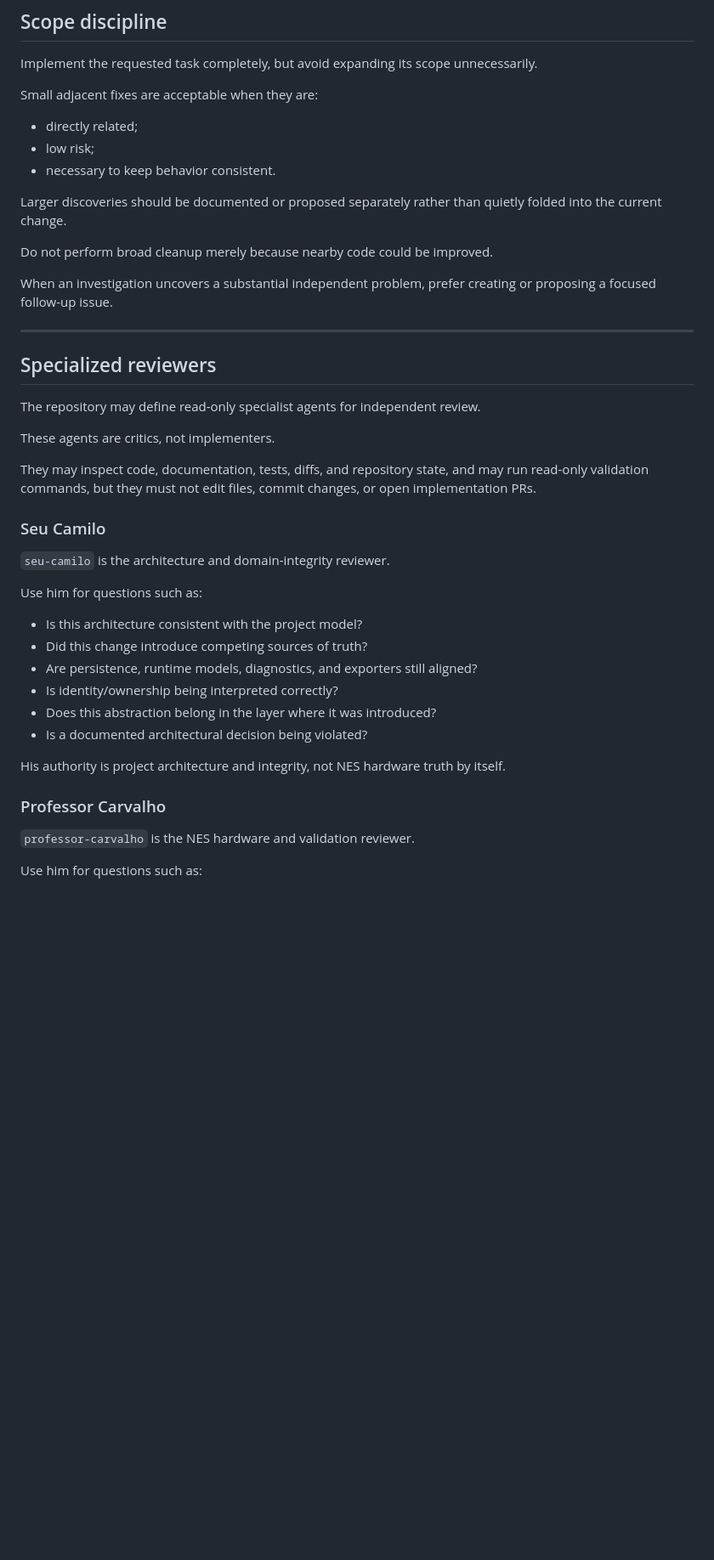
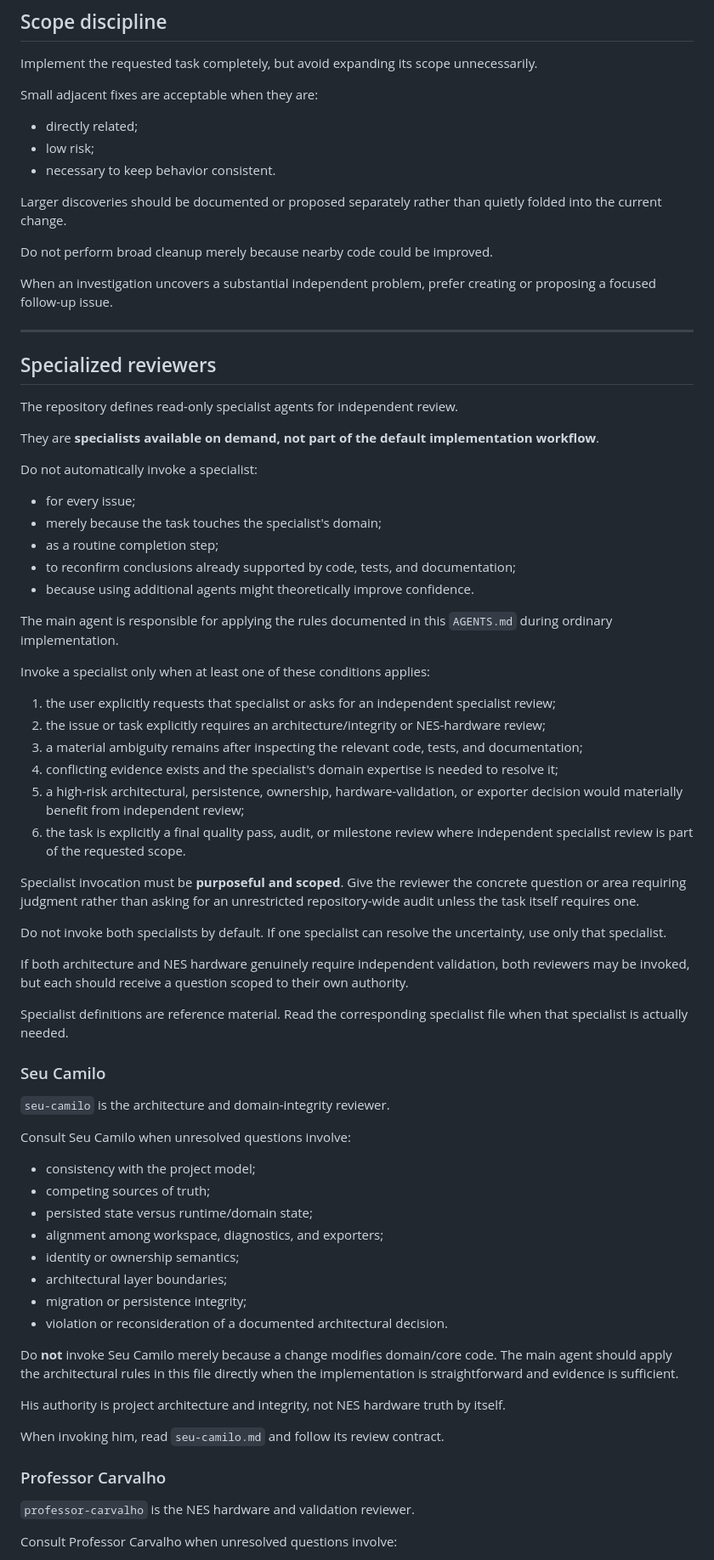
Before and after one commit to Andropovbr/png2chr-studio, a Markdown page: AGENTS.md, the part around one of its changes. Shown at 85% size. Drawn GitHub-style; blank space fills up the shorter version.

```diff
--- a/AGENTS.md
+++ b/AGENTS.md
@@ -393,9 +420,9 @@ Implement the requested task completely, but avoid expanding its scope unnecessa
 
 Small adjacent fixes are acceptable when they are:
 
-- directly related;
-- low risk;
-- necessary to keep behavior consistent.
+* directly related;
+* low risk;
+* necessary to keep behavior consistent.
 
 Larger discoveries should be documented or proposed separately rather than quietly folded into the current change.
 
@@ -407,30 +434,61 @@ When an investigation uncovers a substantial independent problem, prefer creatin
 
 ## Specialized reviewers
 
-The repository may define read-only specialist agents for independent review.
+The repository defines read-only specialist agents for independent review.
 
-These agents are critics, not implementers.
+They are **specialists available on demand, not part of the default implementation workflow**.
 
-They may inspect code, documentation, tests, diffs, and repository state, and may run read-only validation commands, but they must not edit files, commit changes, or open implementation PRs.
+Do not automatically invoke a specialist:
+
+* for every issue;
+* merely because the task touches the specialist's domain;
+* as a routine completion step;
+* to reconfirm conclusions already supported by code, tests, and documentation;
+* because using additional agents might theoretically improve confidence.
+
+The main agent is responsible for applying the rules documented in this `AGENTS.md` during ordinary implementation.
+
+Invoke a specialist only when at least one of these conditions applies:
+
+1. the user explicitly requests that specialist or asks for an independent specialist review;
+2. the issue or task explicitly requires an architecture/integrity or NES-hardware review;
+3. a material ambiguity remains after inspecting the relevant code, tests, and documentation;
+4. conflicting evidence exists and the specialist's domain expertise is needed to resolve it;
+5. a high-risk architectural, persistence, ownership, hardware-validation, or exporter decision would materially benefit from independent review;
+6. the task is explicitly a final quality pass, audit, or milestone review where independent specialist review is part of the requested scope.
+
+Specialist invocation must be **purposeful and scoped**. Give the reviewer the concrete question or area requiring judgment rather than asking for an unrestricted repository-wide audit unless the task itself requires one.
+
+Do not invoke both specialists by default. If one specialist can resolve the uncertainty, use only that specialist.
+
+If both architecture and NES hardware genuinely require independent validation, both reviewers may be invoked, but each should receive a question scoped to their own authority.
+
+Specialist definitions are reference material. Read the corresponding specialist file when that specialist is actually needed.
 
 ### Seu Camilo
 
 `seu-camilo` is the architecture and domain-integrity reviewer.
 
-Use him for questions such as:
+Consult Seu Camilo when unresolved questions involve:
 
-- Is this architecture consistent with the project model?
-- Did this change introduce competing sources of truth?
-- Are persistence, runtime models, diagnostics, and exporters still aligned?
-- Is identity/ownership being interpreted correctly?
-- Does this abstraction belong in the layer where it was introduced?
-- Is a documented architectural decision being violated?
+* consistency with the project model;
+* competing sources of truth;
+* persisted state versus runtime/domain state;
+* alignment among workspace, diagnostics, and exporters;
+* identity or ownership semantics;
+* architectural layer boundaries;
+* migration or persistence integrity;
+* violation or reconsideration of a documented architectural decision.
+
+Do **not** invoke Seu Camilo merely because a change modifies domain/core code. The main agent should apply the architectural rules in this file directly when the implementation is straightforward and evidence is sufficient.
 
 His authority is project architecture and integrity, not NES hardware truth by itself.
+
+When invoking him, read `seu-camilo.md` and follow its review contract.
 
 ### Professor Carvalho
 
 `professor-carvalho` is the NES hardware and validation reviewer.
 
-Use him for questions such as:
+Consult Professor Carvalho when unresolved questions involve:
 
```
Also changed, not shown: other parts of AGENTS.md (+196 -142 lines).
